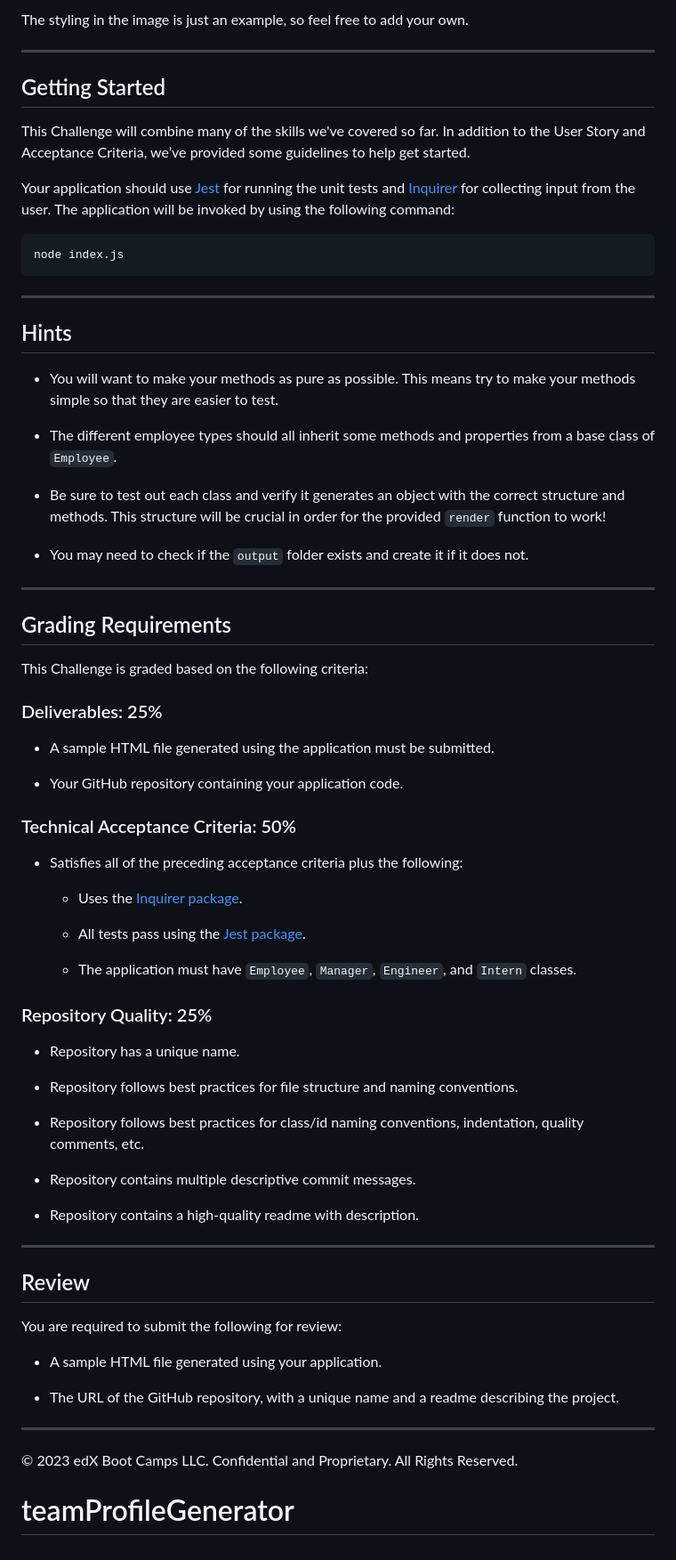
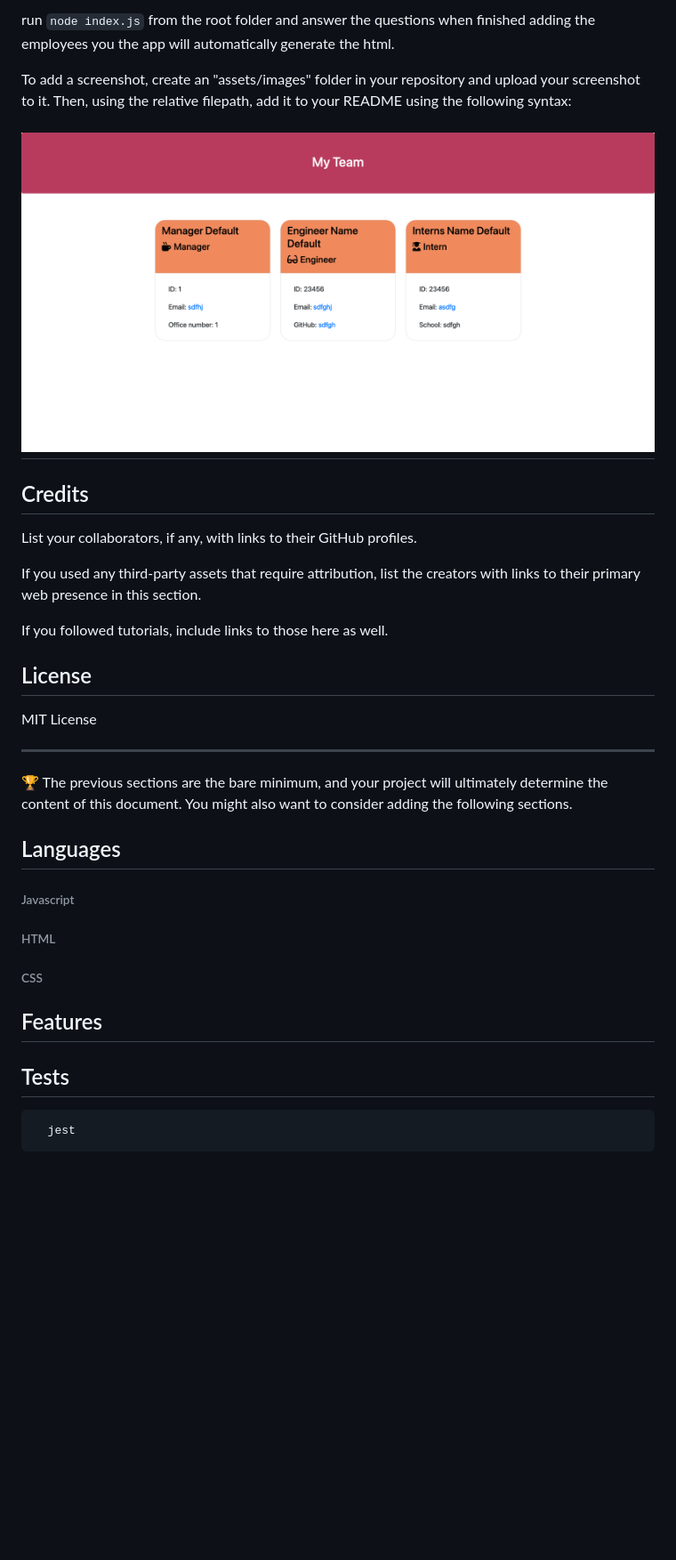
Before and after one commit to TimAtoyo/teamProfileGenerator, a Markdown page: README.md, the part around one of its changes. Shown at 89% size. GitHub-like rendering; pictures changed too: assets/PeamGeneratorApp.png (added); blank space fills up the shorter version.

````diff
--- a/README.md
+++ b/README.md
@@ -70,74 +26,35 @@ The following image shows a mock-up of the generated HTML’s appearance and fun
 
-The styling in the image is just an example, so feel free to add your own.
+  run `node index.js` from the root folder and answer the questions when finished adding the employees you the app will automatically generate the html.
 
----
 
-## Getting Started
+  To add a screenshot, create an "assets/images" folder in your repository and upload your screenshot to it. Then, using the relative filepath, add it to your README using the following syntax:
+  ##      ![screen shot of app](./assets/PeamGeneratorApp.png "app")
+  ## Credits
 
-This Challenge will combine many of the skills we've covered so far. In addition to the User Story and Acceptance Criteria, we’ve provided some guidelines to help get started.
+  List your collaborators, if any, with links to their GitHub profiles.
 
-Your application should use [Jest](https://www.npmjs.com/package/jest) for running the unit tests and [Inquirer](https://www.npmjs.com/package/inquirer) for collecting input from the user. The application will be invoked by using the following command:
+  If you used any third-party assets that require attribution, list the creators with links to their primary web presence in this section.
 
-```bash
-node index.js
-```
+  If you followed tutorials, include links to those here as well.
 
----
+  ## License
 
-## Hints
+  MIT License
 
-* You will want to make your methods as pure as possible. This means try to make your methods simple so that they are easier to test.
 
-* The different employee types should all inherit some methods and properties from a base class of `Employee`.
+  ---
 
-* Be sure to test out each class and verify it generates an object with the correct structure and methods. This structure will be crucial in order for the provided `render` function to work!
+  🏆 The previous sections are the bare minimum, and your project will ultimately determine the content of this document. You might also want to consider adding the following sections.
 
-* You may need to check if the `output` folder exists and create it if it does not.
 
----
 
-## Grading Requirements
+  ## Languages
+  ###### Javascript
+  ###### HTML
+  ###### CSS
 
-This Challenge is graded based on the following criteria:
+  ## Features
 
-### Deliverables: 25%
 
-* A sample HTML file generated using the application must be submitted.
-
-* Your GitHub repository containing your application code.
-
-### Technical Acceptance Criteria: 50%
-
-* Satisfies all of the preceding acceptance criteria plus the following:
-
-	* Uses the [Inquirer package](https://www.npmjs.com/package/inquirer).
-
-	* All tests pass using the [Jest package](https://www.npmjs.com/package/jest).
-
-  * The application must have `Employee`, `Manager`, `Engineer`, and `Intern` classes.
-
-### Repository Quality: 25%
-
-* Repository has a unique name.
-
-* Repository follows best practices for file structure and naming conventions.
-
-* Repository follows best practices for class/id naming conventions, indentation, quality comments, etc.
-
-* Repository contains multiple descriptive commit messages.
-
-* Repository contains a high-quality readme with description.
-
----
-
-## Review
-
-You are required to submit the following for review:
-
-* A sample HTML file generated using your application.
-
-* The URL of the GitHub repository, with a unique name and a readme describing the project.
-
----
-© 2023 edX Boot Camps LLC. Confidential and Proprietary. All Rights Reserved.
-# teamProfileGenerator
+  ## Tests
+      jest
````
Also changed, not shown: other parts of README.md (+15 -59 lines), 3 other files.
